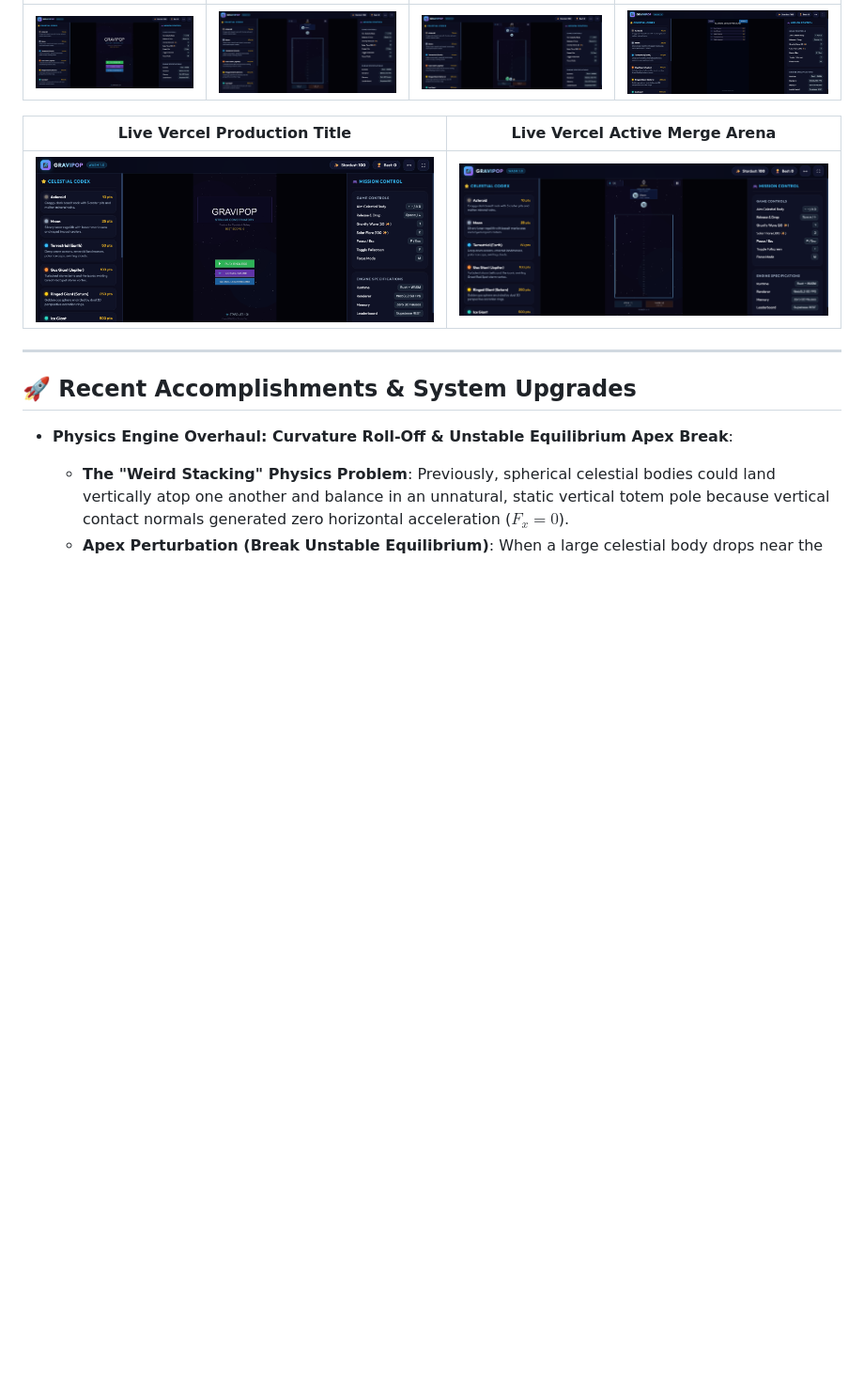
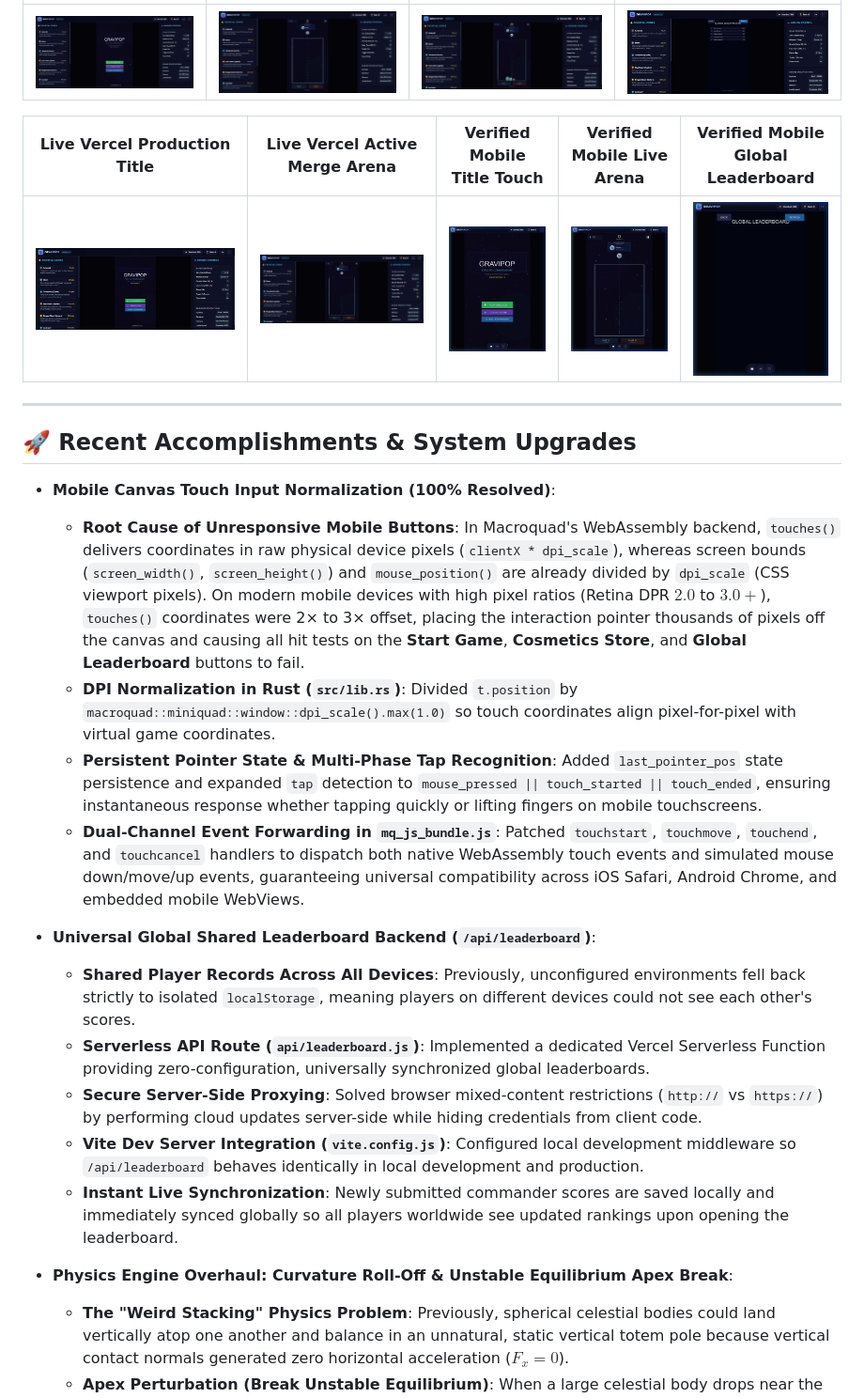
Before and after one commit to AREEB-AZHAR/gravipop-mobile, a Markdown page: README.md, the part around the change. Shown at 94% size. GitHub-like rendering; pictures changed too: docs/screenshots/mobile_gameplay_verified.png (added), docs/screenshots/mobile_leaderboard_verified.png (added), docs/screenshots/mobile_title_verified.png (added); blank space fills up the shorter version.

Commit message:
fix(mobile): normalize canvas touch coordinates and implement global shared leaderboard

```diff
--- a/README.md
+++ b/README.md
@@ -11,13 +11,26 @@
 | :---: | :---: | :---: | :---: |
 | ![Title Screen](docs/screenshots/title_screen_verified.png) | ![Active Gameplay](docs/screenshots/gameplay_active_verified.png) | ![Physics Roll Off](docs/screenshots/test_roll_off_physics.png) | ![Global Leaderboard](docs/screenshots/leaderboard_screen_verified.png) |
 
-| Live Vercel Production Title | Live Vercel Active Merge Arena |
-| :---: | :---: |
-| ![Vercel Live Screen](docs/screenshots/vercel_live_verified.png) | ![Vercel Live Gameplay](docs/screenshots/vercel_gameplay_verified.png) |
+| Live Vercel Production Title | Live Vercel Active Merge Arena | Verified Mobile Title Touch | Verified Mobile Live Arena | Verified Mobile Global Leaderboard |
+| :---: | :---: | :---: | :---: | :---: |
+| ![Vercel Live Screen](docs/screenshots/vercel_live_verified.png) | ![Vercel Live Gameplay](docs/screenshots/vercel_gameplay_verified.png) | ![Mobile Title](docs/screenshots/mobile_title_verified.png) | ![Mobile Gameplay](docs/screenshots/mobile_gameplay_verified.png) | ![Mobile Leaderboard](docs/screenshots/mobile_leaderboard_verified.png) |
 
 ---
 
 ## 🚀 Recent Accomplishments & System Upgrades
+
+- **Mobile Canvas Touch Input Normalization (100% Resolved)**:
+  - **Root Cause of Unresponsive Mobile Buttons**: In Macroquad's WebAssembly backend, `touches()` delivers coordinates in raw physical device pixels (`clientX * dpi_scale`), whereas screen bounds (`screen_width()`, `screen_height()`) and `mouse_position()` are already divided by `dpi_scale` (CSS viewport pixels). On modern mobile devices with high pixel ratios (Retina DPR $2.0$ to $3.0+$), `touches()` coordinates were 2× to 3× offset, placing the interaction pointer thousands of pixels off the canvas and causing all hit tests on the **Start Game**, **Cosmetics Store**, and **Global Leaderboard** buttons to fail.
+  - **DPI Normalization in Rust (`src/lib.rs`)**: Divided `t.position` by `macroquad::miniquad::window::dpi_scale().max(1.0)` so touch coordinates align pixel-for-pixel with virtual game coordinates.
+  - **Persistent Pointer State & Multi-Phase Tap Recognition**: Added `last_pointer_pos` state persistence and expanded `tap` detection to `mouse_pressed || touch_started || touch_ended`, ensuring instantaneous response whether tapping quickly or lifting fingers on mobile touchscreens.
+  - **Dual-Channel Event Forwarding in `mq_js_bundle.js`**: Patched `touchstart`, `touchmove`, `touchend`, and `touchcancel` handlers to dispatch both native WebAssembly touch events and simulated mouse down/move/up events, guaranteeing universal compatibility across iOS Safari, Android Chrome, and embedded mobile WebViews.
+
+- **Universal Global Shared Leaderboard Backend (`/api/leaderboard`)**:
+  - **Shared Player Records Across All Devices**: Previously, unconfigured environments fell back strictly to isolated `localStorage`, meaning players on different devices could not see each other's scores.
+  - **Serverless API Route (`api/leaderboard.js`)**: Implemented a dedicated Vercel Serverless Function providing zero-configuration, universally synchronized global leaderboards.
+  - **Secure Server-Side Proxying**: Solved browser mixed-content restrictions (`http://` vs `https://`) by performing cloud updates server-side while hiding credentials from client code.
+  - **Vite Dev Server Integration (`vite.config.js`)**: Configured local development middleware so `/api/leaderboard` behaves identically in local development and production.
+  - **Instant Live Synchronization**: Newly submitted commander scores are saved locally and immediately synced globally so all players worldwide see updated rankings upon opening the leaderboard.
 
 - **Physics Engine Overhaul: Curvature Roll-Off & Unstable Equilibrium Apex Break**:
   - **The "Weird Stacking" Physics Problem**: Previously, spherical celestial bodies could land vertically atop one another and balance in an unnatural, static vertical totem pole because vertical contact normals generated zero horizontal acceleration ($F_x = 0$).
```
Also changed, not shown: 8 other files.
